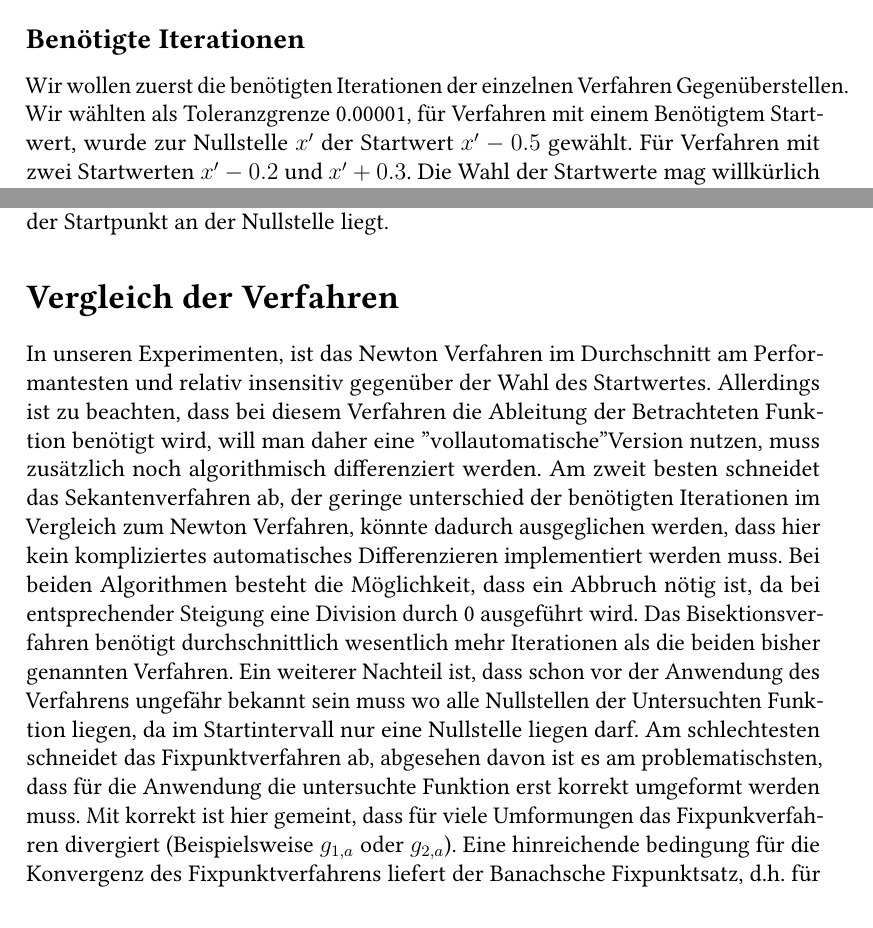
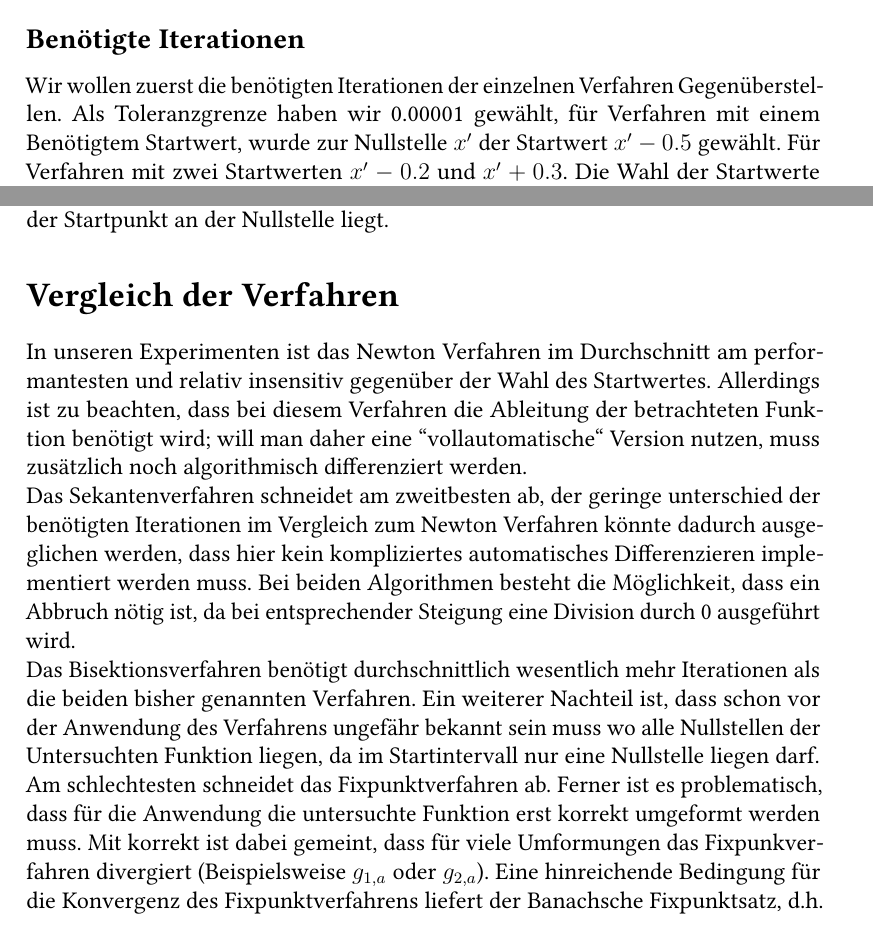
Before and after one commit to MizzleLizzle/numerical-lab-2022-23, a LaTeX document (ausarbeitung/Ausarbeitung.tex): two parts of pages 4 and 10 of 11, joined at a grey line, cut so that both start at the same text. Compiled offline with pdfLaTeX.

Commit message:
more spelling mistakes 💀

```diff
--- a/ausarbeitung/Ausarbeitung.tex
+++ b/ausarbeitung/Ausarbeitung.tex
@@ -161,7 +161,7 @@ Das Fixpunktverfahren sucht im Gegensatz zu den bisher erwähnten Algorithmen ei
 \newpage
 \section*{Diagramme}
 \subsection*{Benötigte Iterationen}
-Wir wollen zuerst die benötigten Iterationen der einzelnen Verfahren Gegenüberstellen. Wir wählten als Toleranzgrenze 0.00001, für Verfahren mit einem Benötigtem Startwert, wurde zur Nullstelle $x'$ der Startwert $x'-0.5$ gewählt. Für Verfahren mit zwei Startwerten $x'-0.2$ und $x'+0.3$. Die Wahl der Startwerte mag willkürlich erscheinen, der Trend der in den präsentierten Diagrammen zu erkennen ist deckt sich jedoch mit unseren Ergebnissen für andere Startwerte. Es wurde jeweils die Funktion $g_*$ gewählt mit der das Fixpunktverfahren tatsächlich ein Ergebnis liefert (mehr dazu im Vergleich der Verfahren).
+Wir wollen zuerst die benötigten Iterationen der einzelnen Verfahren Gegenüberstel-len. Als Toleranzgrenze haben wir 0.00001 gewählt, für Verfahren mit einem Benötigtem Startwert, wurde zur Nullstelle $x'$ der Startwert $x'-0.5$ gewählt. Für Verfahren mit zwei Startwerten $x'-0.2$ und $x'+0.3$. Die Wahl der Startwerte mag willkürlich erscheinen, der Trend der in den präsentierten Diagrammen zu erkennen ist deckt sich jedoch mit unseren Ergebnissen für andere Startwerte. Es wurde jeweils die Funktion $g_*$ gewählt mit der das Fixpunktverfahren tatsächlich ein Ergebnis liefert (mehr dazu im Vergleich der Verfahren).
 
 \begin{figure}[H]
 	\centering
@@ -239,6 +239,9 @@ Wir untersuchen auch hier die Beziehung zwischen Startpunkt und benötigten Iter
 \end{figure}
 Wieder können wir erkennen, dass weniger Iterationen benötigt werden, je näher der Startpunkt an der Nullstelle liegt.
 \section*{Vergleich der Verfahren}
-In unseren Experimenten, ist das Newton Verfahren im Durchschnitt am Performantesten und relativ insensitiv gegenüber der Wahl des Startwertes. Allerdings ist zu beachten, dass bei diesem Verfahren die Ableitung der Betrachteten Funktion benötigt wird, will man daher eine "vollautomatische" Version nutzen, muss zusätzlich noch algorithmisch differenziert werden. Am zweit besten schneidet das Sekantenverfahren ab, der geringe unterschied der benötigten Iterationen im Vergleich zum Newton Verfahren, könnte dadurch ausgeglichen werden, dass hier kein kompliziertes automatisches Differenzieren implementiert werden muss. Bei beiden Algorithmen besteht die Möglichkeit, dass ein Abbruch nötig ist, da bei entsprechender Steigung eine Division durch 0 ausgeführt wird. Das Bisektionsverfahren benötigt durchschnittlich wesentlich mehr Iterationen als die beiden bisher genannten Verfahren. Ein weiterer Nachteil ist, dass schon vor der Anwendung des Verfahrens ungefähr bekannt sein muss wo alle Nullstellen der Untersuchten Funktion liegen, da im Startintervall nur eine Nullstelle liegen darf. Am schlechtesten schneidet das Fixpunktverfahren ab, abgesehen davon ist es am problematischsten, dass für die Anwendung die untersuchte Funktion erst korrekt umgeformt werden muss. Mit korrekt ist hier gemeint, dass für viele Umformungen das Fixpunkverfahren divergiert (Beispielsweise $g_{1,a}$ oder $g_{2,a}$). Eine hinreichende bedingung für die Konvergenz des Fixpunktverfahrens liefert der Banachsche Fixpunktsatz, d.h. für die Umformung $g$ von $f$ sollte gelten $|g'| < 1$. Jedoch kann es selbst bei geigneten Umformungen zu komplikationen kommen, In Abbildung 5 ist zu sehen, dass das Fixpunktverfahren gegen eine andere Nullstelle als die anderen Verfahren konvergiert, tatsächlich fanden wir keinen Startwert mit dem das Fixpunktverfahren die gewünschte Nullstelle liefert.
+In unseren Experimenten ist das Newton Verfahren im Durchschnitt am performantesten und relativ insensitiv gegenüber der Wahl des Startwertes. Allerdings ist zu beachten, dass bei diesem Verfahren die Ableitung der betrachteten Funktion benötigt wird; will man daher eine ``vollautomatische`` Version nutzen, muss zusätzlich noch algorithmisch differenziert werden. \\
+Das Sekantenverfahren schneidet am zweitbesten ab, der geringe unterschied der benötigten Iterationen im Vergleich zum Newton Verfahren könnte dadurch ausgeglichen werden, dass hier kein kompliziertes automatisches Differenzieren implementiert werden muss. Bei beiden Algorithmen besteht die Möglichkeit, dass ein Abbruch nötig ist, da bei entsprechender Steigung eine Division durch 0 ausgeführt wird.\\
+Das Bisektionsverfahren benötigt durchschnittlich wesentlich mehr Iterationen als die beiden bisher genannten Verfahren. Ein weiterer Nachteil ist, dass schon vor der Anwendung des Verfahrens ungefähr bekannt sein muss wo alle Nullstellen der Untersuchten Funktion liegen, da im Startintervall nur eine Nullstelle liegen darf.\\
+Am schlechtesten schneidet das Fixpunktverfahren ab. Ferner ist es problematisch, dass für die Anwendung die untersuchte Funktion erst korrekt umgeformt werden muss. Mit korrekt ist dabei gemeint, dass für viele Umformungen das Fixpunkverfahren divergiert (Beispielsweise $g_{1,a}$ oder $g_{2,a}$). Eine hinreichende Bedingung für die Konvergenz des Fixpunktverfahrens liefert der Banachsche Fixpunktsatz, d.h. für die Umformung $g$ von $f$ sollte gelten $|g'| < 1$. Jedoch kann es selbst bei geigneten Umformungen zu Komplikationen kommen, In Abbildung 5 ist zu sehen, dass das Fixpunktverfahren gegen eine andere Nullstelle als die anderen Verfahren konvergiert, tatsächlich fanden wir keinen Startwert mit dem das Fixpunktverfahren die gewünschte Nullstelle liefert.
 
 \end{document}
```
